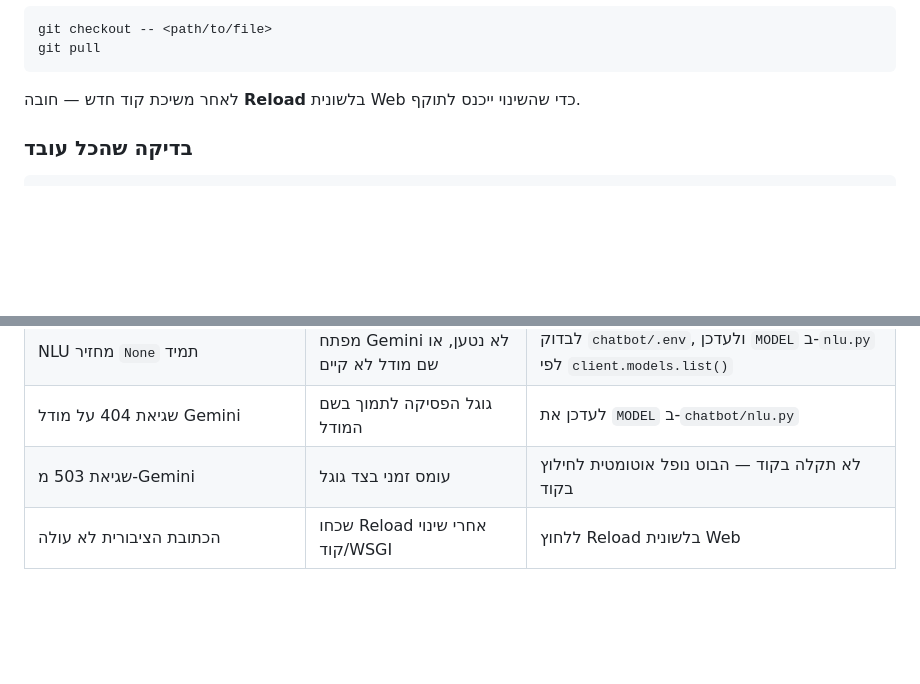
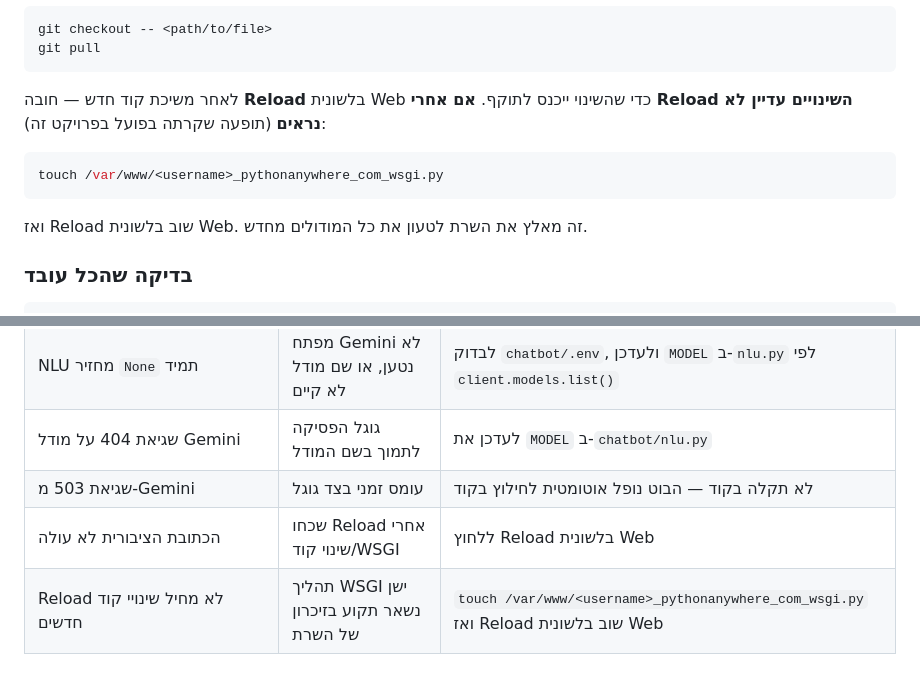
Before and after one commit to oriaviv217-art/mid_test, a Markdown page: DEPLOY.md, 2 parts joined by grey strips. Rendered like a GitHub page; blank space fills up the shorter version.

Commit message:
Document WSGI reload fix for stale code after deployment

````diff
--- a/DEPLOY.md
+++ b/DEPLOY.md
@@ -123,6 +123,12 @@ git pull
 ```
 
 לאחר משיכת קוד חדש — חובה **Reload** בלשונית Web כדי שהשינוי ייכנס לתוקף.
+**אם אחרי Reload השינויים עדיין לא נראים** (תופעה שקרתה בפועל בפרויקט זה):
+```bash
+touch /var/www/<username>_pythonanywhere_com_wsgi.py
+```
+ואז Reload שוב בלשונית Web. זה מאלץ את השרת לטעון את כל המודולים מחדש.
+
 
 ### בדיקה שהכל עובד
 
@@ -145,3 +151,4 @@ python3.13 test_nlu.py
 | שגיאת 404 על מודל Gemini | גוגל הפסיקה לתמוך בשם המודל | לעדכן את `MODEL` ב-`chatbot/nlu.py` |
 | שגיאת 503 מ-Gemini | עומס זמני בצד גוגל | לא תקלה בקוד — הבוט נופל אוטומטית לחילוץ בקוד |
 | הכתובת הציבורית לא עולה | שכחו Reload אחרי שינוי קוד/WSGI | ללחוץ Reload בלשונית Web |
+| Reload לא מחיל שינויי קוד חדשים | תהליך WSGI ישן נשאר תקוע בזיכרון של השרת | `touch /var/www/<username>_pythonanywhere_com_wsgi.py` ואז Reload שוב בלשונית Web |
````
